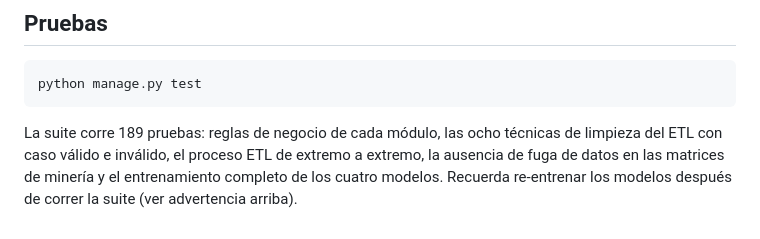
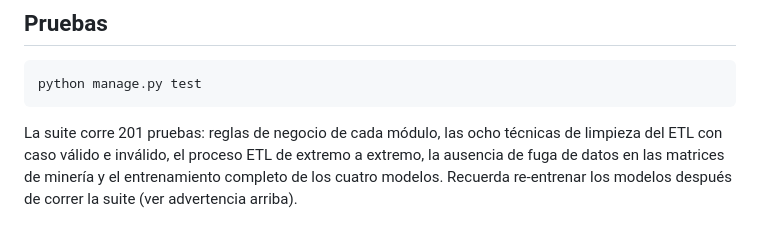
Before and after one commit to LudwinGarcia1/sig-log, a Markdown page: README.md, the part around the change. Rendered like a GitHub page.

````diff
--- a/README.md
+++ b/README.md
@@ -159,7 +159,7 @@ SIG_LOG/
 python manage.py test
 ```
 
-La suite corre 189 pruebas: reglas de negocio de cada módulo, las ocho técnicas
+La suite corre 201 pruebas: reglas de negocio de cada módulo, las ocho técnicas
 de limpieza del ETL con caso válido e inválido, el proceso ETL de extremo a
 extremo, la ausencia de fuga de datos en las matrices de minería y el
 entrenamiento completo de los cuatro modelos. Recuerda re-entrenar los modelos
````
Also changed, not shown: docs/Manual_Tecnico.md (+1 -1 lines), docs/Verificacion_Entrega.md (+3 -3 lines).
